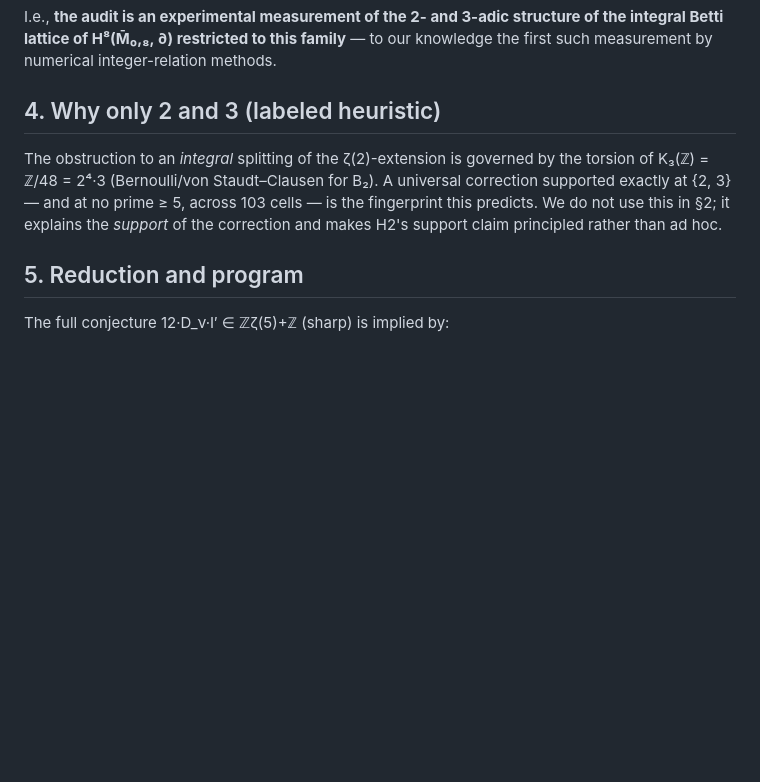
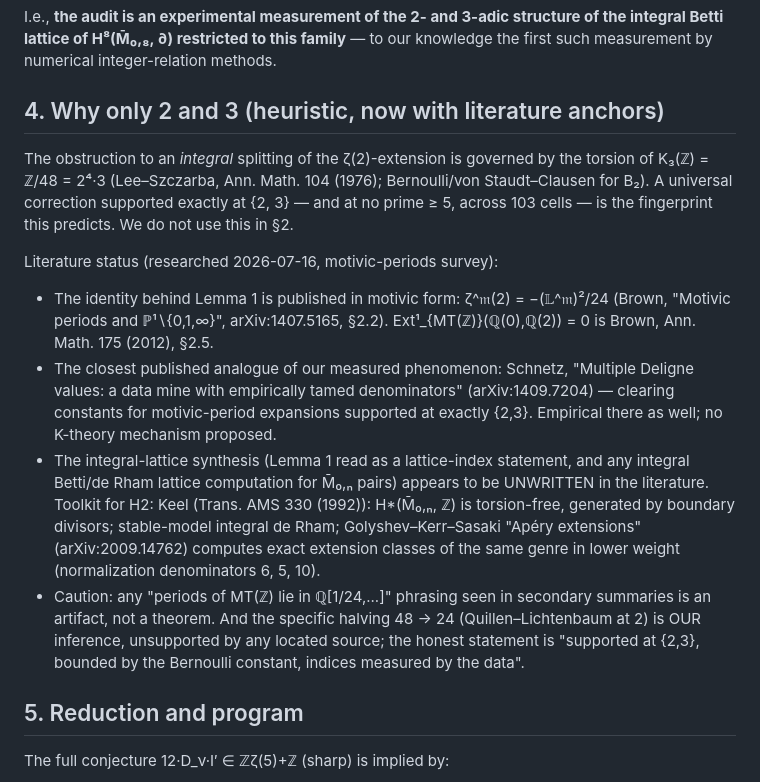
Before and after one commit to rain-1/odd-zeta-values-autoformalization, a Markdown page: worthiness/PROOF_MECHANISM.md, the part around the change. Rendered like a GitHub page; blank space fills up the shorter version.

Commit message:
Literature anchors for the mechanism: published pieces vs unwritten synthesis
Co-Authored-By: Claude Fable 5 <noreply@anthropic.com>

```diff
--- a/worthiness/PROOF_MECHANISM.md
+++ b/worthiness/PROOF_MECHANISM.md
@@ -95,14 +95,36 @@ structure of the integral Betti lattice of H⁸(M̄₀,₈, ∂) restricted to t
 family** — to our knowledge the first such measurement by numerical
 integer-relation methods.
 
-## 4. Why only 2 and 3 (labeled heuristic)
+## 4. Why only 2 and 3 (heuristic, now with literature anchors)
 
 The obstruction to an *integral* splitting of the ζ(2)-extension is
-governed by the torsion of K₃(ℤ) = ℤ/48 = 2⁴·3 (Bernoulli/von
-Staudt–Clausen for B₂). A universal correction supported exactly at
-{2, 3} — and at no prime ≥ 5, across 103 cells — is the fingerprint this
-predicts. We do not use this in §2; it explains the *support* of the
-correction and makes H2's support claim principled rather than ad hoc.
+governed by the torsion of K₃(ℤ) = ℤ/48 = 2⁴·3 (Lee–Szczarba, Ann. Math.
+104 (1976); Bernoulli/von Staudt–Clausen for B₂). A universal correction
+supported exactly at {2, 3} — and at no prime ≥ 5, across 103 cells — is
+the fingerprint this predicts. We do not use this in §2.
+
+Literature status (researched 2026-07-16, motivic-periods survey):
+* The identity behind Lemma 1 is published in motivic form:
+  ζ^𝔪(2) = −(𝕃^𝔪)²/24 (Brown, "Motivic periods and ℙ¹∖{0,1,∞}",
+  arXiv:1407.5165, §2.2). Ext¹_{MT(ℤ)}(ℚ(0),ℚ(2)) = 0 is Brown,
+  Ann. Math. 175 (2012), §2.5.
+* The closest published analogue of our measured phenomenon:
+  Schnetz, "Multiple Deligne values: a data mine with empirically tamed
+  denominators" (arXiv:1409.7204) — clearing constants for motivic-period
+  expansions supported at exactly {2,3}. Empirical there as well; no
+  K-theory mechanism proposed.
+* The integral-lattice synthesis (Lemma 1 read as a lattice-index
+  statement, and any integral Betti/de Rham lattice computation for
+  M̄₀,ₙ pairs) appears to be UNWRITTEN in the literature. Toolkit for H2:
+  Keel (Trans. AMS 330 (1992)): H*(M̄₀,ₙ, ℤ) is torsion-free, generated by
+  boundary divisors; stable-model integral de Rham; Golyshev–Kerr–Sasaki
+  "Apéry extensions" (arXiv:2009.14762) computes exact extension classes
+  of the same genre in lower weight (normalization denominators 6, 5, 10).
+* Caution: any "periods of MT(ℤ) lie in ℚ[1/24,...]" phrasing seen in
+  secondary summaries is an artifact, not a theorem. And the specific
+  halving 48 → 24 (Quillen–Lichtenbaum at 2) is OUR inference, unsupported
+  by any located source; the honest statement is "supported at {2,3},
+  bounded by the Bernoulli constant, indices measured by the data".
 
 ## 5. Reduction and program
 
```
